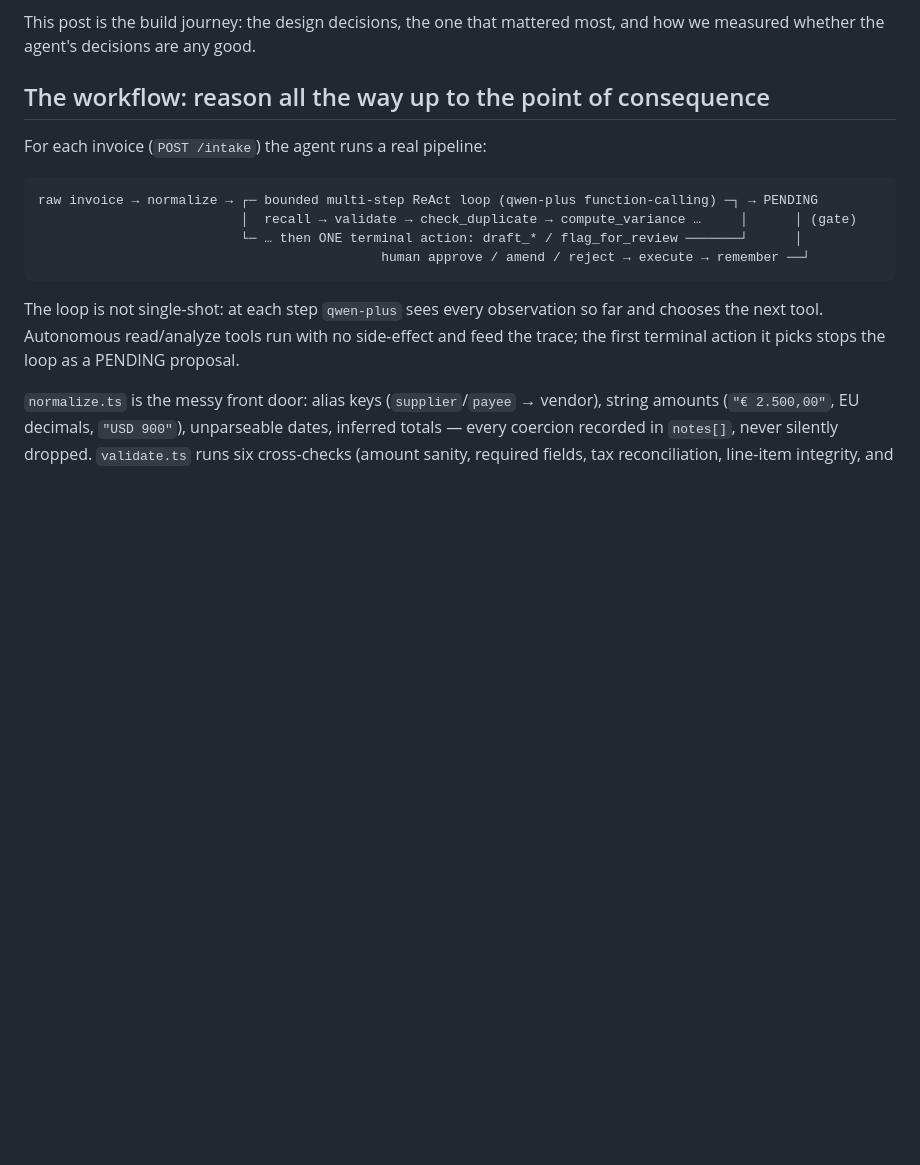
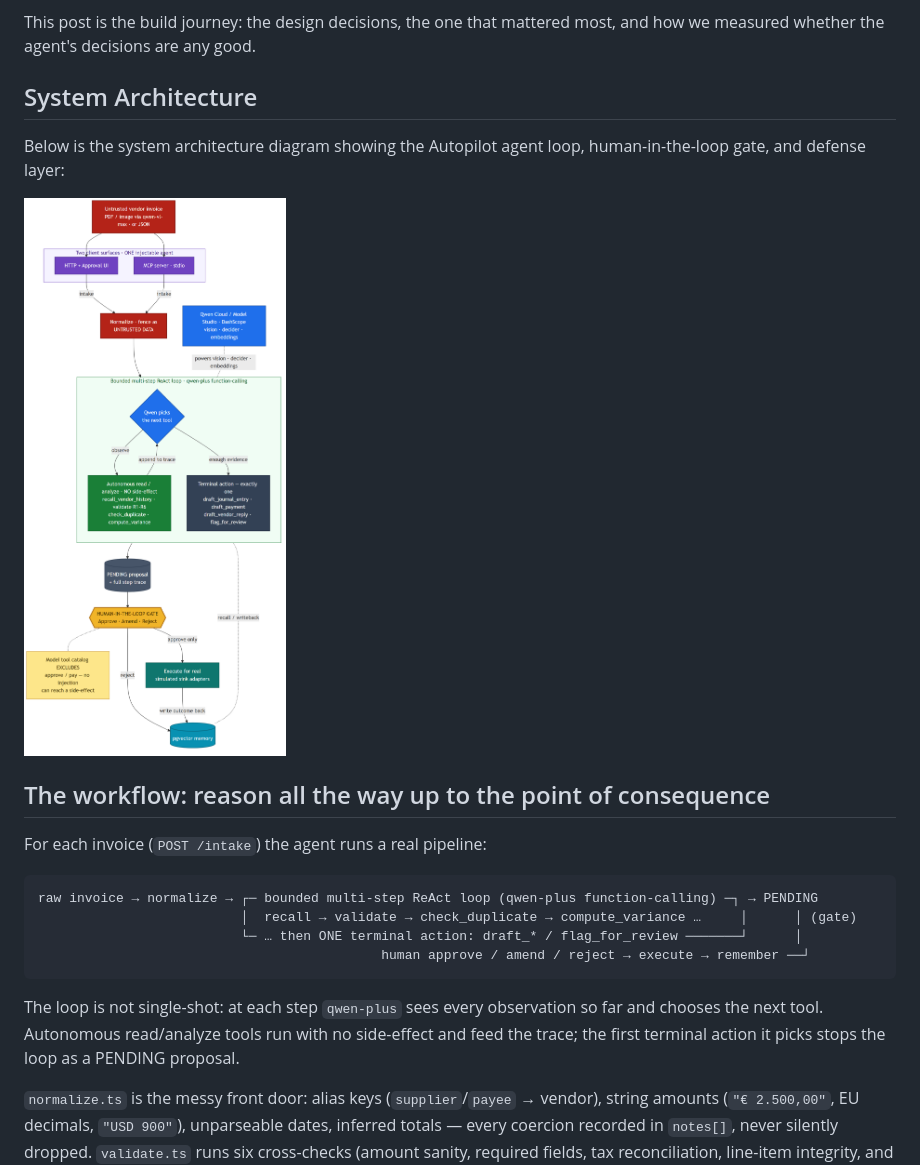
Before and after one commit to upgradedev/archon-qwen-autopilot, a Markdown page: demo/BLOG.md, the part around the change. Drawn GitHub-style; blank space fills up the shorter version.

Commit message:
docs(demo): embed architecture SVG diagram link and update README badges

```diff
--- a/demo/BLOG.md
+++ b/demo/BLOG.md
@@ -17,6 +17,12 @@ MemoryAgent](../../qwen-memoryagent).
 
 This post is the build journey: the design decisions, the one that mattered most,
 and how we measured whether the agent's decisions are any good.
+
+## System Architecture
+
+Below is the system architecture diagram showing the Autopilot agent loop, human-in-the-loop gate, and defense layer:
+
+![System Architecture](../docs/architecture.png)
 
 ## The workflow: reason all the way up to the point of consequence
 
```
Also changed, not shown: README.md (+1 -0 lines), demo/PROJECT_STORY.md (+6 -0 lines).
